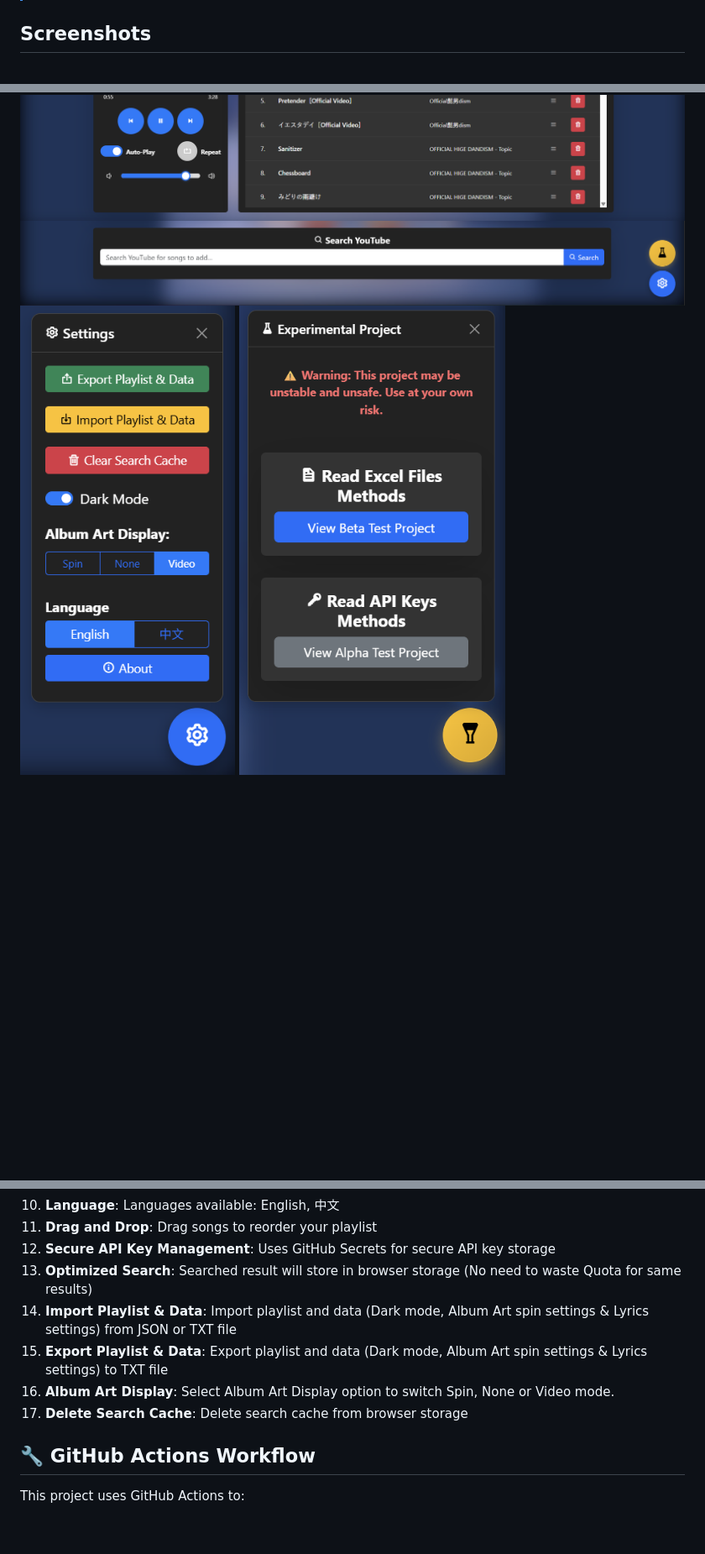
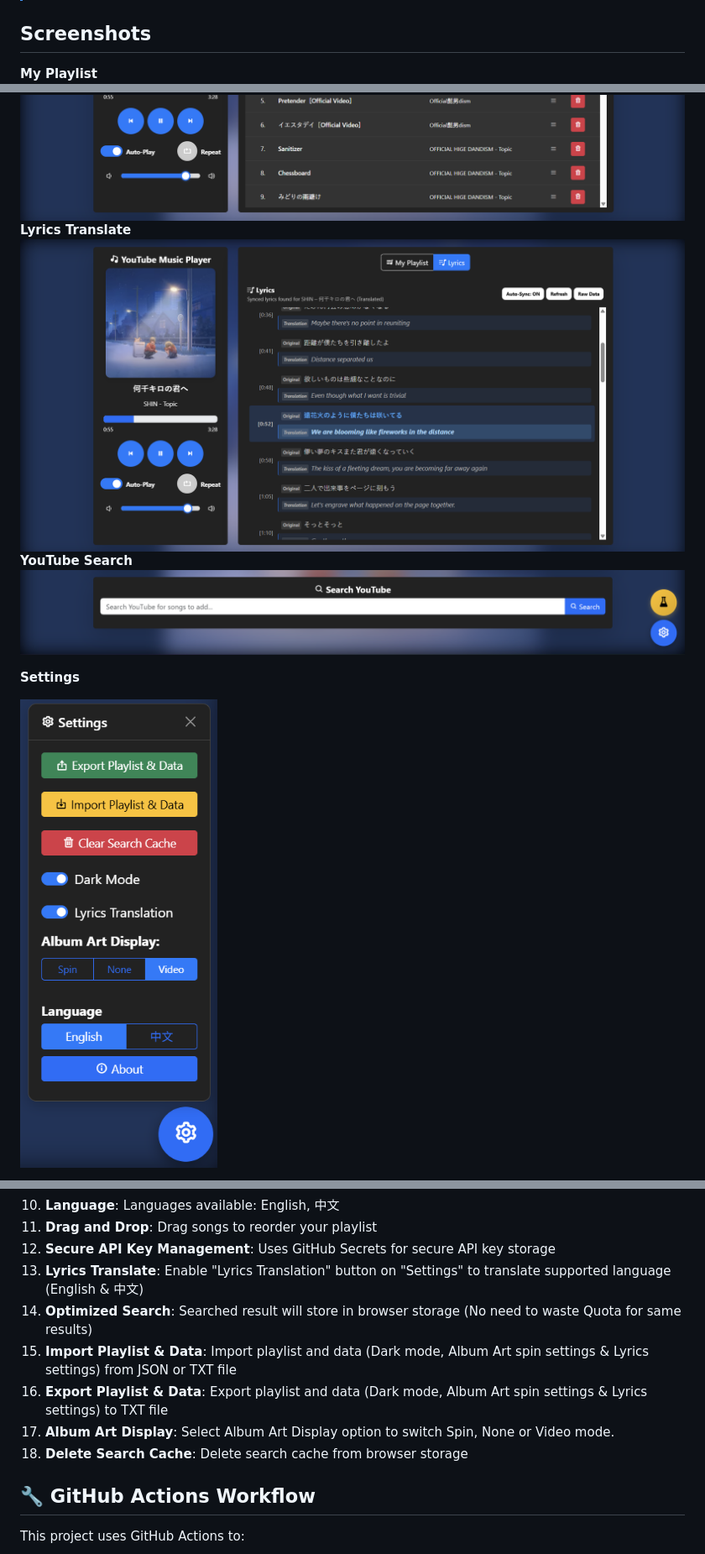
Before and after one commit to Jacob7179/YouTube-Music-Player-Web, a Markdown page: README.md, 3 parts joined by grey strips. Shown at 84% size. Rendered like a GitHub page; pictures changed too: resource/image/4.png, resource/image/5.png, resource/image/6.png; blank space fills up the shorter version.

Commit message:
Version: 1.5, update import and export playlist & improve translation.

```diff
--- a/README.md
+++ b/README.md
@@ -7,4 +7,5 @@
 > **The project was developed using HTML, CSS, JavaScript language and [YouTube Iframe Player API](https://developers.google.com/youtube/iframe_api_reference).**
 
 ## Screenshots
+**My Playlist**
 ![Alt text](resource/image/1.png)
@@ -12,4 +15,9 @@
 ![Alt text](resource/image/3.png)
+**Lyrics Translate**
 ![Alt text](resource/image/4.png)
+**YouTube Search**
 ![Alt text](resource/image/5.png)
+
+**Settings**
+
 ![Alt text](resource/image/6.png)
@@ -86,11 +98,12 @@ If you don't want to set up the YouTube API, you can still:
 10. **Language**: Languages available: English, 中文
 11. **Drag and Drop**: Drag songs to reorder your playlist
 12. **Secure API Key Management**: Uses GitHub Secrets for secure API key storage
-13. **Optimized Search**: Searched result will store in browser storage (No need to waste Quota for same results)
-14. **Import Playlist & Data**: Import playlist and data (Dark mode, Album Art spin settings & Lyrics settings) from JSON or TXT file
-15. **Export Playlist & Data**: Export playlist and data (Dark mode, Album Art spin settings & Lyrics settings) to TXT file
-16. **Album Art Display**: Select Album Art Display option to switch Spin, None or Video mode.
-17. **Delete Search Cache**: Delete search cache from browser storage
+13. **Lyrics Translate**: Enable "Lyrics Translation" button on "Settings" to translate supported language (English & 中文)
+14. **Optimized Search**: Searched result will store in browser storage (No need to waste Quota for same results)
+15. **Import Playlist & Data**: Import playlist and data (Dark mode, Album Art spin settings & Lyrics settings) from JSON or TXT file
+16. **Export Playlist & Data**: Export playlist and data (Dark mode, Album Art spin settings & Lyrics settings) to TXT file
+17. **Album Art Display**: Select Album Art Display option to switch Spin, None or Video mode.
+18. **Delete Search Cache**: Delete search cache from browser storage
 
 ## 🔧 GitHub Actions Workflow
 
```
Also changed, not shown: other parts of README.md (+6 -0 lines), resource/image/7.png (added), 3 other files.
